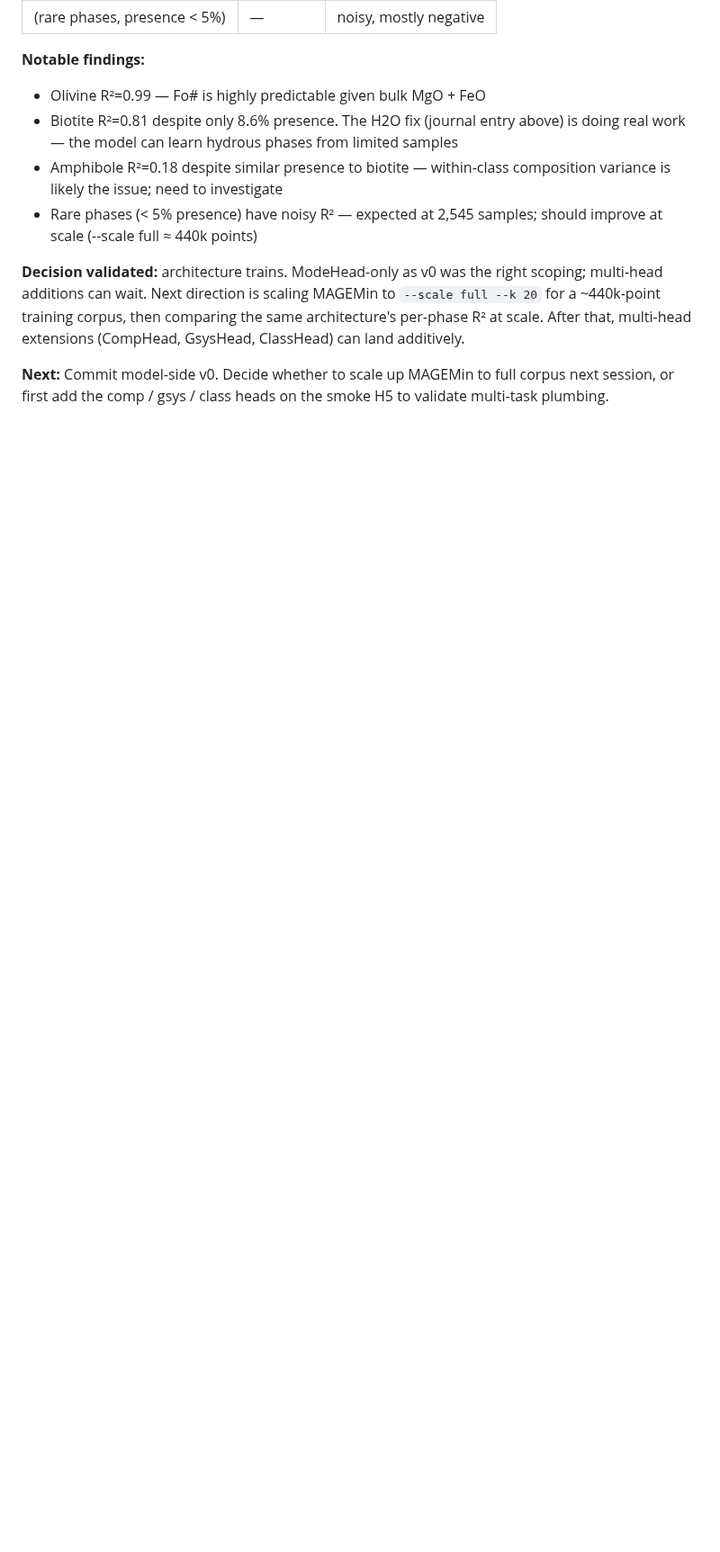
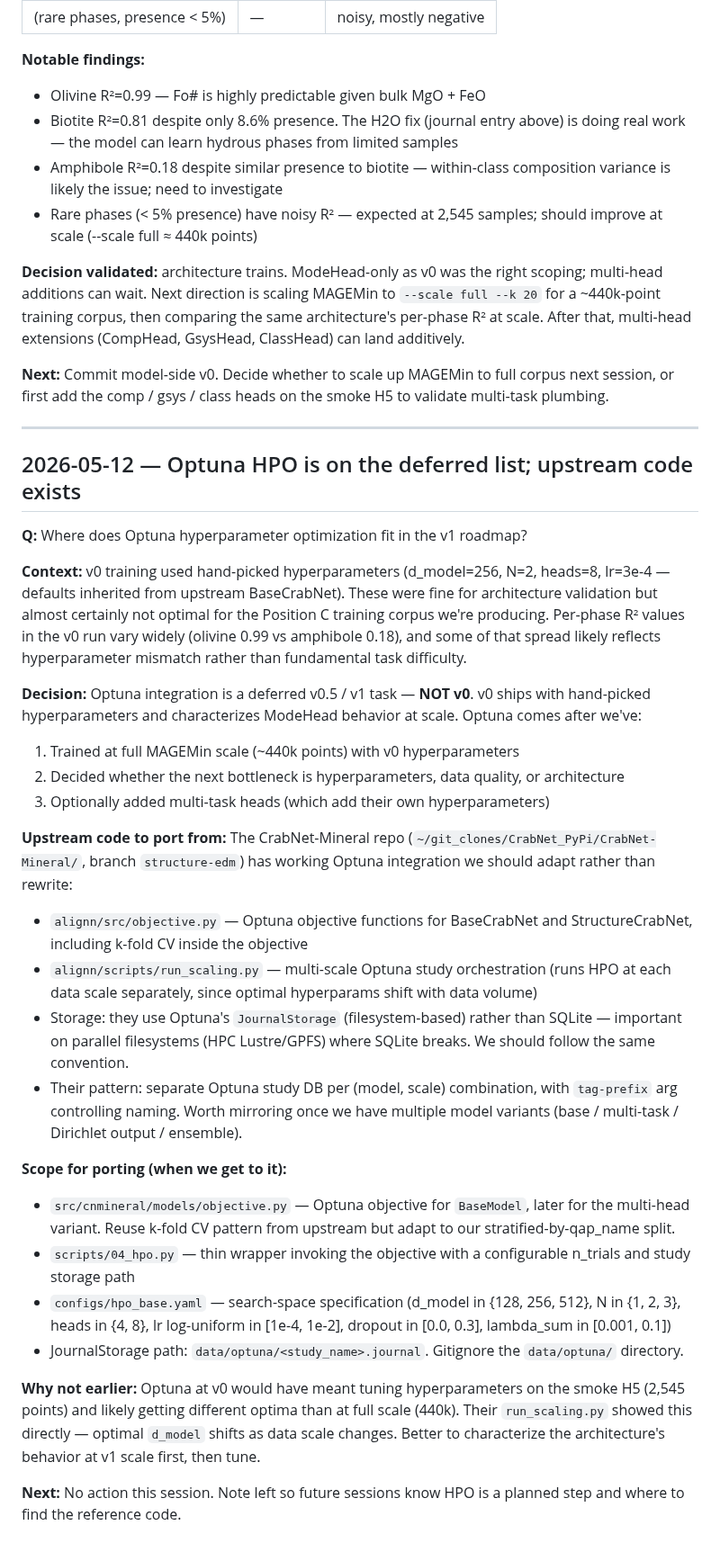
Before and after one commit to matthew-j-liu/phasecast, a Markdown page: docs/JOURNAL.md, the part around the change. Shown at 90% size. GitHub-like rendering; blank space fills up the shorter version.

Commit message:
updating log

```diff
--- a/docs/JOURNAL.md
+++ b/docs/JOURNAL.md
@@ -393,3 +393,61 @@ same architecture's per-phase R² at scale. After that, multi-head extensions
 **Next:** Commit model-side v0. Decide whether to scale up MAGEMin to full
 corpus next session, or first add the comp / gsys / class heads on the smoke
 H5 to validate multi-task plumbing.
+
+---
+
+## 2026-05-12 — Optuna HPO is on the deferred list; upstream code exists
+
+**Q:** Where does Optuna hyperparameter optimization fit in the v1 roadmap?
+
+**Context:** v0 training used hand-picked hyperparameters (d_model=256, N=2,
+heads=8, lr=3e-4 — defaults inherited from upstream BaseCrabNet). These were
+fine for architecture validation but almost certainly not optimal for the
+Position C training corpus we're producing. Per-phase R² values in the v0
+run vary widely (olivine 0.99 vs amphibole 0.18), and some of that spread
+likely reflects hyperparameter mismatch rather than fundamental task
+difficulty.
+
+**Decision:** Optuna integration is a deferred v0.5 / v1 task — **NOT v0**.
+v0 ships with hand-picked hyperparameters and characterizes ModeHead
+behavior at scale. Optuna comes after we've:
+1. Trained at full MAGEMin scale (~440k points) with v0 hyperparameters
+2. Decided whether the next bottleneck is hyperparameters, data quality, or
+   architecture
+3. Optionally added multi-task heads (which add their own hyperparameters)
+
+**Upstream code to port from:** The CrabNet-Mineral repo
+(`~/git_clones/CrabNet_PyPi/CrabNet-Mineral/`, branch `structure-edm`) has
+working Optuna integration we should adapt rather than rewrite:
+- `alignn/src/objective.py` — Optuna objective functions for BaseCrabNet
+  and StructureCrabNet, including k-fold CV inside the objective
+- `alignn/scripts/run_scaling.py` — multi-scale Optuna study orchestration
+  (runs HPO at each data scale separately, since optimal hyperparams
+  shift with data volume)
+- Storage: they use Optuna's `JournalStorage` (filesystem-based) rather
+  than SQLite — important on parallel filesystems (HPC Lustre/GPFS) where
+  SQLite breaks. We should follow the same convention.
+- Their pattern: separate Optuna study DB per (model, scale) combination,
+  with `tag-prefix` arg controlling naming. Worth mirroring once we have
+  multiple model variants (base / multi-task / Dirichlet output / ensemble).
+
+**Scope for porting (when we get to it):**
+- `src/cnmineral/models/objective.py` — Optuna objective for `BaseModel`,
+  later for the multi-head variant. Reuse k-fold CV pattern from upstream
+  but adapt to our stratified-by-qap_name split.
+- `scripts/04_hpo.py` — thin wrapper invoking the objective with a
+  configurable n_trials and study storage path
+- `configs/hpo_base.yaml` — search-space specification (d_model in
+  {128, 256, 512}, N in {1, 2, 3}, heads in {4, 8}, lr log-uniform in
+  [1e-4, 1e-2], dropout in [0.0, 0.3], lambda_sum in [0.001, 0.1])
+- JournalStorage path: `data/optuna/<study_name>.journal`. Gitignore the
+  `data/optuna/` directory.
+
+**Why not earlier:** Optuna at v0 would have meant tuning hyperparameters
+on the smoke H5 (2,545 points) and likely getting different optima than
+at full scale (440k). Their `run_scaling.py` showed this directly —
+optimal `d_model` shifts as data scale changes. Better to characterize
+the architecture's behavior at v1 scale first, then tune.
+
+**Next:** No action this session. Note left so future sessions know HPO
+is a planned step and where to find the reference code.
```
